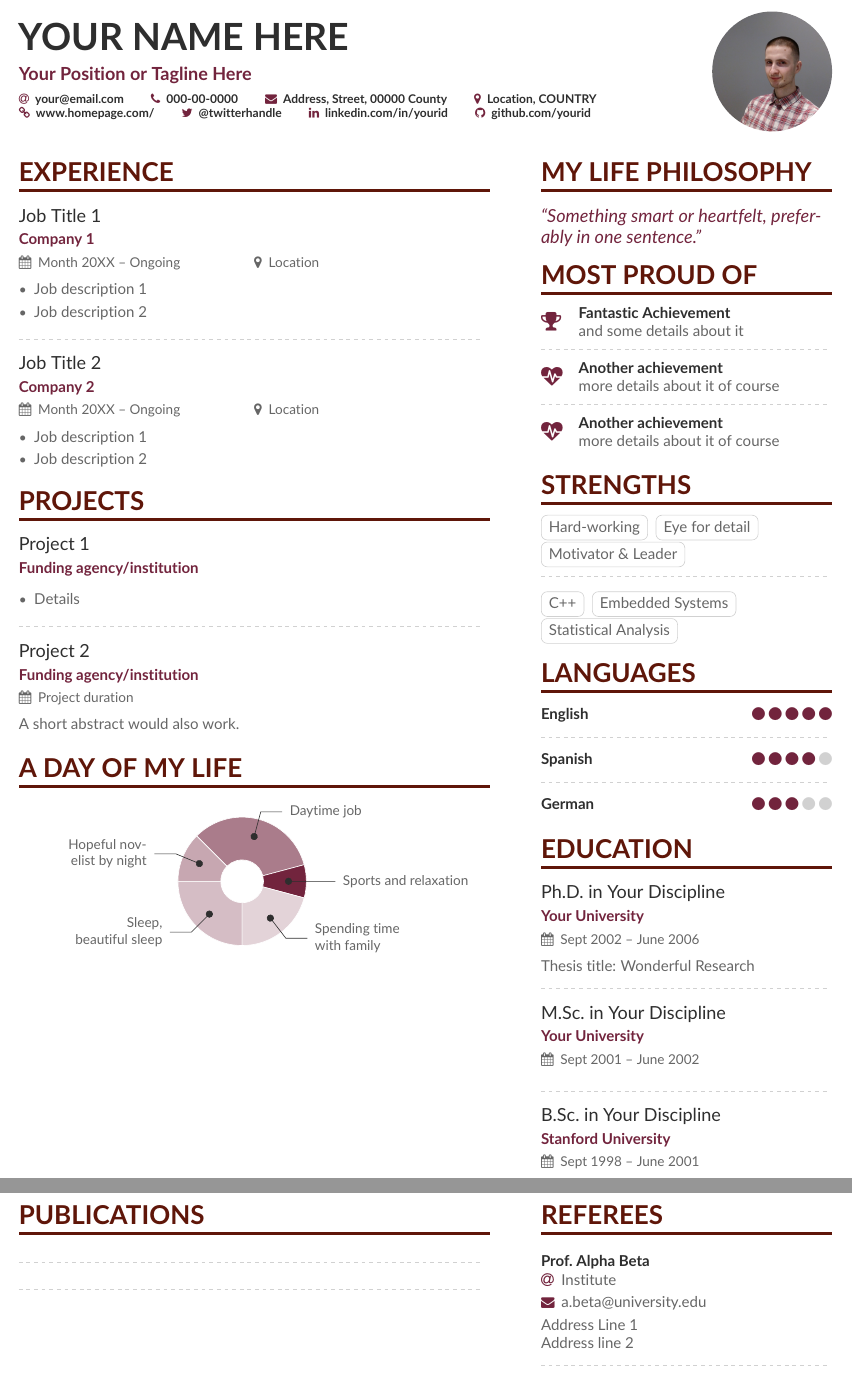
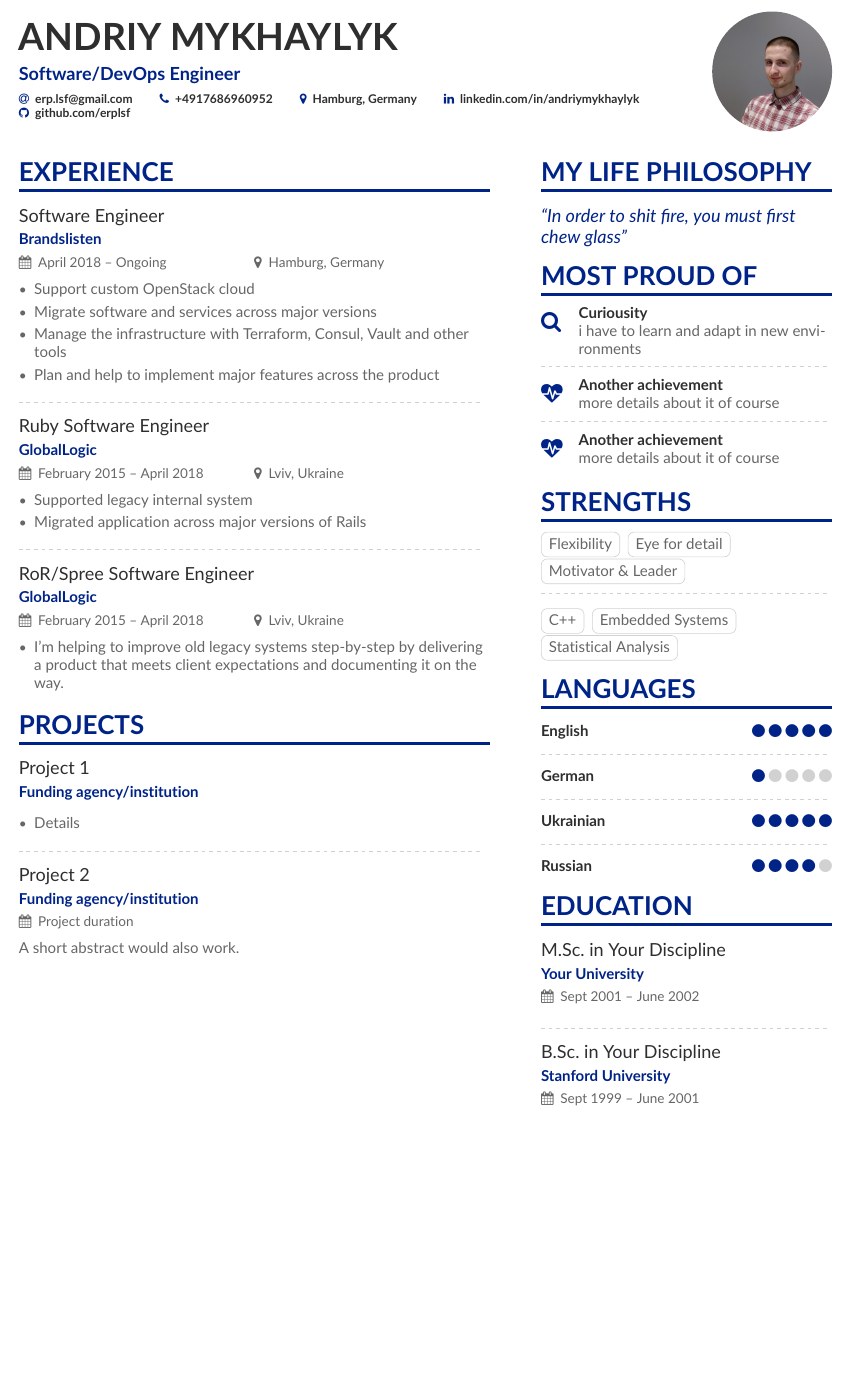
Before and after one commit to erplsf/resume, a LaTeX CV (sample.tex, which reads sample-p1sidebar.tex): two parts of pages 1 and 2 of 2 before the commit and part of the page after it, the two joined at a grey line, cut at the place of the change, the shorter picture padded with empty space. Compiled offline with pdfLaTeX.

Commit message:
Change some stuff

```diff
--- a/sample-p1sidebar.tex
+++ b/sample-p1sidebar.tex
@@ -1,24 +1,22 @@
 \cvsection{My Life Philosophy}
 
 \begin{quote}
-``Something smart or heartfelt, preferably in one sentence.''
+``In order to shit fire, you must first chew glass''
 \end{quote}
 
 \cvsection{Most Proud of}
 
-\cvachievement{\faTrophy}{Fantastic Achievement}{and some details about it}
-
+\cvachievement{\faSearch}{Curiousity}{i have to learn and adapt in new environments}
 \divider
 
 \cvachievement{\faHeartbeat}{Another achievement}{more details about it of course}
-
 \divider
 
 \cvachievement{\faHeartbeat}{Another achievement}{more details about it of course}
 
 \cvsection{Strengths}
 
-\cvtag{Hard-working}
+\cvtag{Flexibility}
 \cvtag{Eye for detail}
 \cvtag{Motivator \& Leader}
 
@@ -29,29 +27,25 @@
 \cvtag{Statistical Analysis}
 
 \cvsection{Languages}
-
 \cvskill{English}{5}
 \divider
 
-\cvskill{Spanish}{4}
+\cvskill{German}{1}
 \divider
 
-\cvskill{German}{3}
+\cvskill{Ukrainian}{5}
+\divider
+
+\cvskill{Russian}{4}
 
 %% Yeah I didn't spend too much time making all the
 %% spacing consistent... sorry. Use \smallskip, \medskip,
 %% \bigskip, \vpsace etc to make ajustments.
-\medskip
+\smallskip
 
 \cvsection{Education}
 
-\cvevent{Ph.D.\ in Your Discipline}{Your University}{Sept 2002 -- June 2006}{}
-Thesis title: Wonderful Research
-
+\cvevent{M.Sc.\ in Your Discipline}{Your University}{Sept 2001 -- June 2002}{}
 \divider
 
-\cvevent{M.Sc.\ in Your Discipline}{Your University}{Sept 2001 -- June 2002}{}
-
-\divider
-
-\cvevent{B.Sc.\ in Your Discipline}{Stanford University}{Sept 1998 -- June 2001}{}
+\cvevent{B.Sc.\ in Your Discipline}{Stanford University}{Sept 1999 -- June 2001}{}
--- a/sample.tex
+++ b/sample.tex
@@ -46,10 +46,11 @@
 
 % Change the colours if you want to
 \definecolor{Mulberry}{HTML}{72243D}
+\definecolor{Resolution}{HTML}{002387}
 \definecolor{SlateGrey}{HTML}{2E2E2E}
 \definecolor{LightGrey}{HTML}{666666}
-\colorlet{heading}{Sepia}
-\colorlet{accent}{Mulberry}
+\colorlet{heading}{Resolution}
+\colorlet{accent}{Resolution}
 \colorlet{emphasis}{SlateGrey}
 \colorlet{body}{LightGrey}
 
@@ -62,20 +63,20 @@
 \addbibresource{sample.bib}
 
 \begin{document}
-\name{Your Name Here}
-\tagline{Your Position or Tagline Here}
+\name{Andriy Mykhaylyk}
+\tagline{Software/DevOps Engineer}
 \photo{2.8cm}{photo}
 \personalinfo{%
   % Not all of these are required!
   % You can add your own with \printinfo{symbol}{detail}
-  \email{your@email.com}
-  \phone{000-00-0000}
-  \mailaddress{Address, Street, 00000 County}
-  \location{Location, COUNTRY}
-  \homepage{www.homepage.com/}
-  \twitter{@twitterhandle}
-  \linkedin{linkedin.com/in/yourid}
-  \github{github.com/yourid}
+  \email{erp.lsf@gmail.com}
+  \phone{+4917686960952}
+%  \mailaddress{Address, Street, 00000 County}
+  \location{Hamburg, Germany}
+%  \homepage{www.homepage.com/}
+%  \twitter{@twitterhandle}
+  \linkedin{linkedin.com/in/andriymykhaylyk}
+  \github{github.com/erplsf}
   %% You MUST add the academicons option to \documentclass, then compile with LuaLaTeX or XeLaTeX, if you want to use \orcid or other academicons commands.
   % \orcid{orcid.org/0000-0000-0000-0000}
 }
@@ -94,19 +95,30 @@
 %% \cvsection title in the "main" bar.
 \cvsection[sample-p1sidebar]{Experience}
 
-\cvevent{Job Title 1}{Company 1}{Month 20XX -- Ongoing}{Location}
+\cvevent{Software Engineer}{Brandslisten}{April 2018 -- Ongoing}{Hamburg, Germany}
 \begin{itemize}
-\item Job description 1
-\item Job description 2
+\item Support custom OpenStack cloud
+\item Migrate software and services across major versions
+\item Manage the infrastructure with Terraform, Consul, Vault and other tools
+\item Plan and help to implement major features across the product
 \end{itemize}
 
 \divider
 
-\cvevent{Job Title 2}{Company 2}{Month 20XX -- Ongoing}{Location}
+\cvevent{Ruby Software Engineer}{GlobalLogic}{February 2015 -- April 2018}{Lviv, Ukraine}
 \begin{itemize}
-\item Job description 1
-\item Job description 2
+\item Supported legacy internal system
+\item Migrated application across major versions of Rails
 \end{itemize}
+
+\divider
+
+\cvevent{RoR/Spree Software Engineer}{GlobalLogic}{February 2015 -- April 2018}{Lviv, Ukraine}
+\begin{itemize}
+\item I'm helping to improve old legacy systems step-by-step by delivering a product that meets client expectations and documenting it on the way.
+\end{itemize}
+
+
 
 \cvsection{Projects}
 
@@ -122,19 +134,20 @@ A short abstract would also work.
 
 \medskip
 
-\cvsection{A Day of My Life}
+%\cvsection{A Day of My Life}
 
 % Adapted from @Jake's answer from http://tex.stackexchange.com/a/82729/226
 % \wheelchart{outer radius}{inner radius}{
 % comma-separated list of value/text width/color/detail}
-\wheelchart{1.5cm}{0.5cm}{%
-  6/8em/accent!30/{Sleep,\\beautiful sleep},
-  3/8em/accent!40/Hopeful novelist by night,
-  8/8em/accent!60/Daytime job,
-  2/10em/accent/Sports and relaxation,
-  5/6em/accent!20/Spending time with family
-}
+%\wheelchart{1.5cm}{0.5cm}{%
+%  6/8em/accent!30/{Sleep,\\beautiful sleep},
+%  3/8em/accent!40/Hopeful novelist by night,
+%  8/8em/accent!60/Daytime job,
+%  2/10em/accent/Sports and relaxation,
+%  5/6em/accent!20/Spending time with family
+%}
 
+\begin{comment}
 \clearpage
 \cvsection[page2sidebar]{Publications}
 
```
Also changed, not shown: sample.tex (2 more changed lines).
